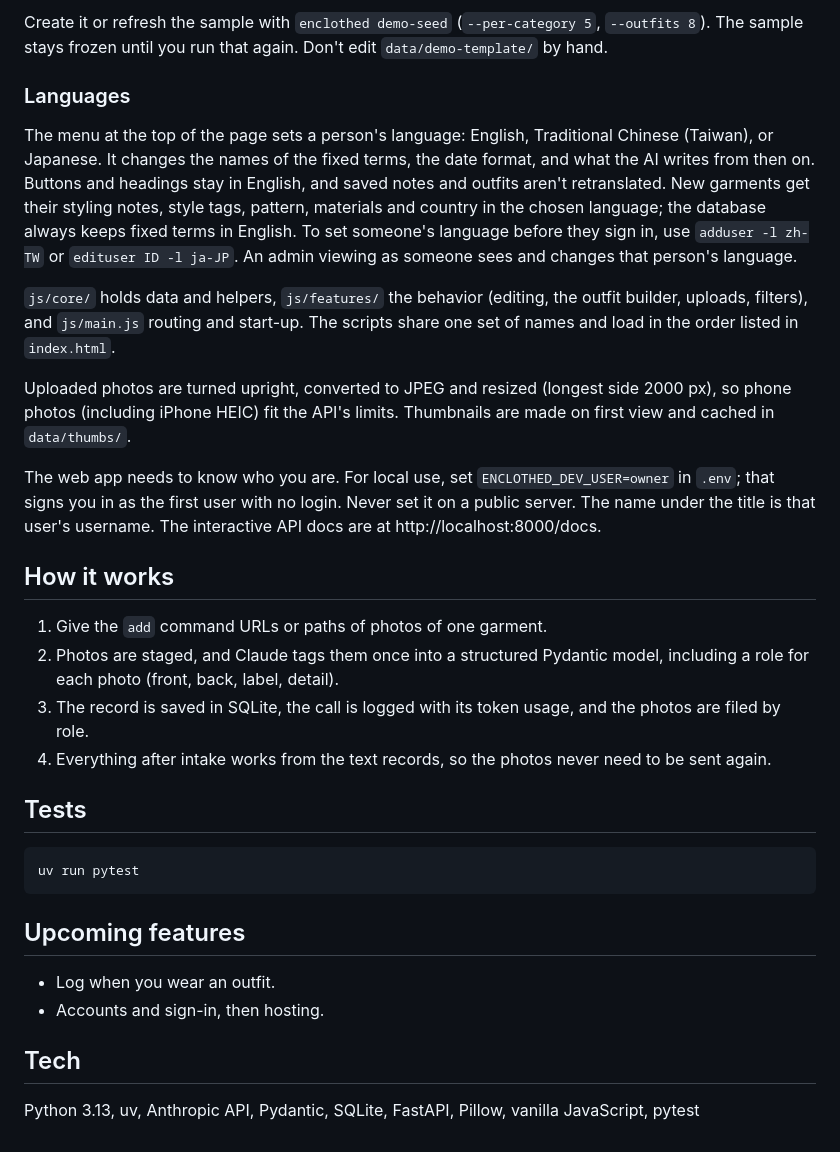
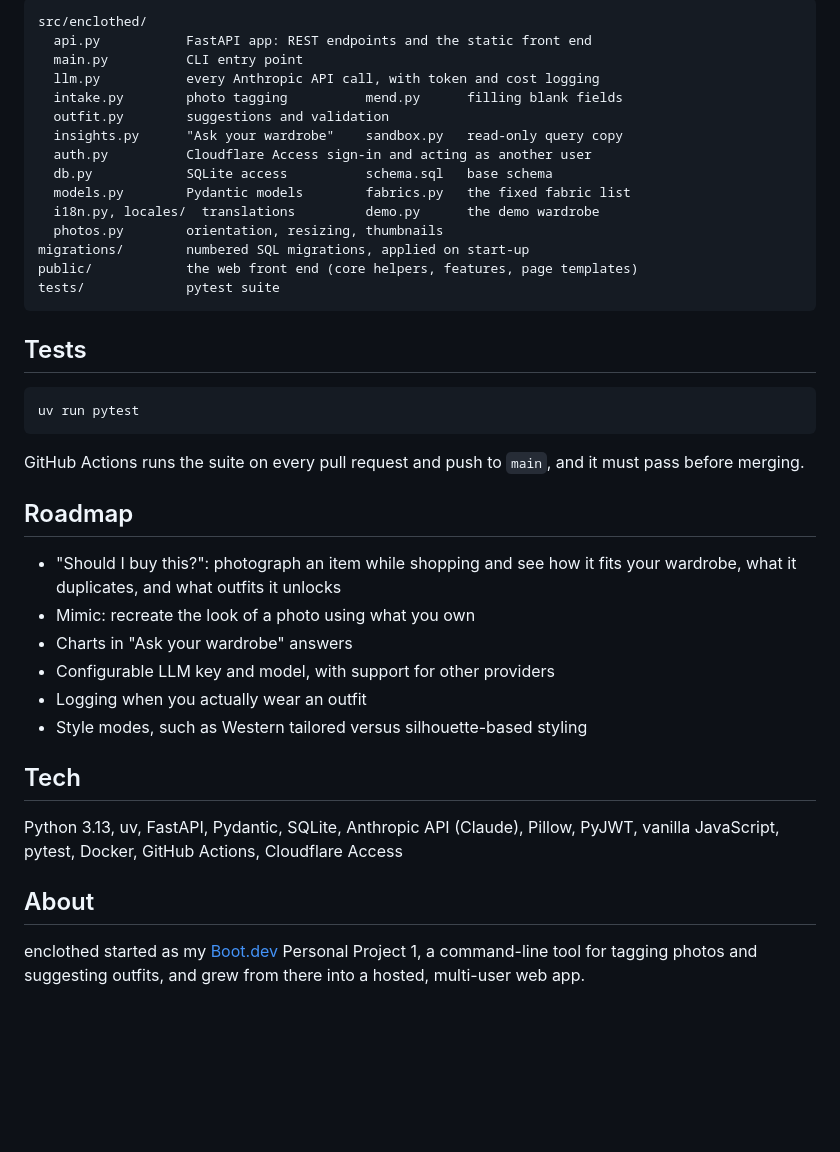
Before and after one commit to gtun/enclothed, a Markdown page: README.md, the part around one of its changes. Drawn GitHub-style; blank space fills up the shorter version.

````diff
--- a/README.md
+++ b/README.md
@@ -168,22 +190,21 @@ Anyone with a login can open a shared demo wardrobe from the bar at the top of t
 
-Create it or refresh the sample with `enclothed demo-seed` (`--per-category 5`, `--outfits 8`). The sample stays frozen until you run that again. Don't edit `data/demo-template/` by hand.
-
-### Languages
-
-The menu at the top of the page sets a person's language: English, Traditional Chinese (Taiwan), or Japanese. It changes the names of the fixed terms, the date format, and what the AI writes from then on. Buttons and headings stay in English, and saved notes and outfits aren't retranslated. New garments get their styling notes, style tags, pattern, materials and country in the chosen language; the database always keeps fixed terms in English. To set someone's language before they sign in, use `adduser -l zh-TW` or `edituser ID -l ja-JP`. An admin viewing as someone sees and changes that person's language.
-
-`js/core/` holds data and helpers, `js/features/` the behavior (editing, the outfit builder, uploads, filters), and `js/main.js` routing and start-up. The scripts share one set of names and load in the order listed in `index.html`.
-
-Uploaded photos are turned upright, converted to JPEG and resized (longest side 2000 px), so phone photos (including iPhone HEIC) fit the API's limits. Thumbnails are made on first view and cached in `data/thumbs/`.
-
-The web app needs to know who you are. For local use, set `ENCLOTHED_DEV_USER=owner` in `.env`; that signs you in as the first user with no login. Never set it on a public server. The name under the title is that user's username. The interactive API docs are at http://localhost:8000/docs.
-
-## How it works
-
-1. Give the `add` command URLs or paths of photos of one garment.
-2. Photos are staged, and Claude tags them once into a structured Pydantic model, including a role for each photo (front, back, label, detail).
-3. The record is saved in SQLite, the call is logged with its token usage, and the photos are filed by role.
-4. Everything after intake works from the text records, so the photos never need to be sent again.
+```
+src/enclothed/
+  api.py           FastAPI app: REST endpoints and the static front end
+  main.py          CLI entry point
+  llm.py           every Anthropic API call, with token and cost logging
+  intake.py        photo tagging          mend.py      filling blank fields
+  outfit.py        suggestions and validation
+  insights.py      "Ask your wardrobe"    sandbox.py   read-only query copy
+  auth.py          Cloudflare Access sign-in and acting as another user
+  db.py            SQLite access          schema.sql   base schema
+  models.py        Pydantic models        fabrics.py   the fixed fabric list
+  i18n.py, locales/  translations         demo.py      the demo wardrobe
+  photos.py        orientation, resizing, thumbnails
+migrations/        numbered SQL migrations, applied on start-up
+public/            the web front end (core helpers, features, page templates)
+tests/             pytest suite
+```
 
 ## Tests
 
@@ -191,11 +212,21 @@ The web app needs to know who you are. For local use, set `ENCLOTHED_DEV_USER=ow
 uv run pytest
 ```
 
-## Upcoming features
+GitHub Actions runs the suite on every pull request and push to `main`, and it must pass before merging.
 
-- Log when you wear an outfit.
-- Accounts and sign-in, then hosting.
+## Roadmap
+
+- "Should I buy this?": photograph an item while shopping and see how it fits your wardrobe, what it duplicates, and what outfits it unlocks
+- Mimic: recreate the look of a photo using what you own
+- Charts in "Ask your wardrobe" answers
+- Configurable LLM key and model, with support for other providers
+- Logging when you actually wear an outfit
+- Style modes, such as Western tailored versus silhouette-based styling
 
 ## Tech
 
-Python 3.13, uv, Anthropic API, Pydantic, SQLite, FastAPI, Pillow, vanilla JavaScript, pytest
+Python 3.13, uv, FastAPI, Pydantic, SQLite, Anthropic API (Claude), Pillow, PyJWT, vanilla JavaScript, pytest, Docker, GitHub Actions, Cloudflare Access
+
+## About
+
+enclothed started as my [Boot.dev](https://www.boot.dev) Personal Project 1, a command-line tool for tagging photos and suggesting outfits, and grew from there into a hosted, multi-user web app.
````
Also changed, not shown: other parts of README.md (+135 -113 lines).
